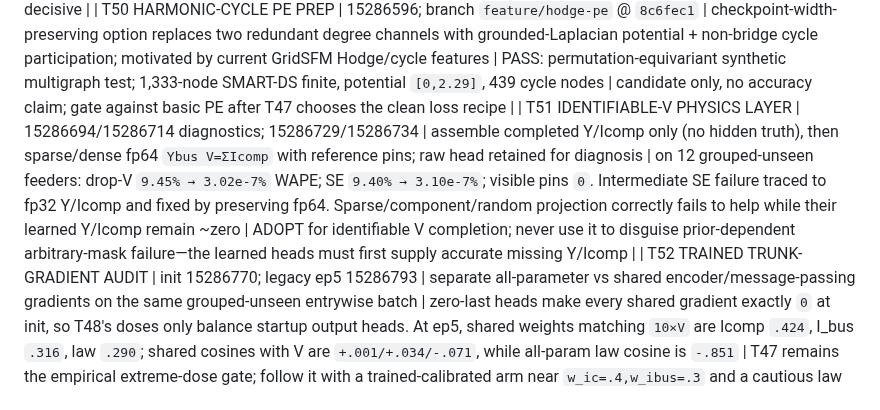
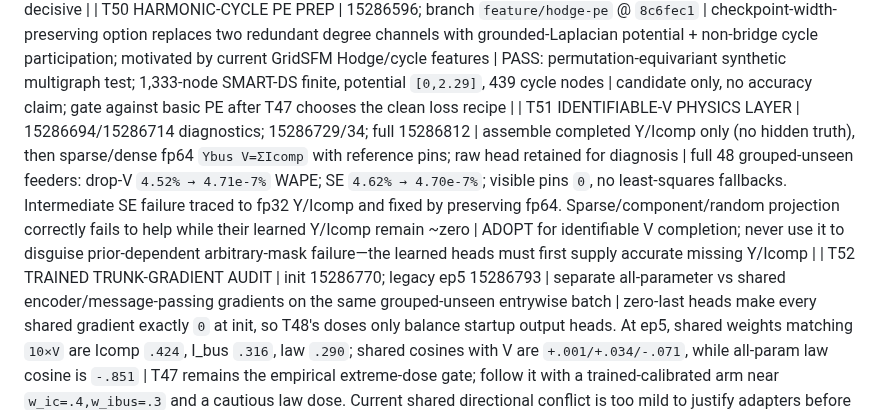
Before and after one commit to EbadmusNLR/Training_new, a Markdown page: training_experiments.md, the part around the change. Rendered like a GitHub page.

Commit message:
replicate exact V projection on 48 feeders

```diff
--- a/training_experiments.md
+++ b/training_experiments.md
@@ -84,7 +84,7 @@ real/imag entries; learned unseen accuracy is pending. Y remains excitation-limi
 | T48 FOUR-ARRAY LOSS AUDIT | gradients 15286260/264/297/306/337; schema smoke 15286332; trainer 15286344 | decompose V/Icomp/Y/I_bus/law gradients on balanced four-corpus masks; exercise mixed scalar/coarse `foundation4` batches | FOUND+FIXED: zero-current FVU divided by EPS made I_bus/law `~1e13`; unit feature-power floor gives losses `6–42`. Mixed masks had incompatible PyG keys; coarse masks now promote to scalar schema. Smoke + one-epoch trainer PASS | measured initial equal-gradient doses: `w_ibus≈.003`, `w_law≈.001`, `w_ic≈1e-8–1e-7`; T47 isolates them against legacy weights |
 | T49 CPU WEIGHT MICRO-GATE | 15286464[0-3] | exact T47 one-factor arms, but only 8 feeders/10ep/H48/2 steps | all optimize stably; none learns unseen V at this deliberately tiny budget (`v_skill 1.007–1.027`). Balanced `w_ic=1e-7` improves inj Icomp WAPE `995→811%`, with law weight neutral (`824%`) | no selection from micro scale; weights are mechanically safe and the scheduled 60-feeder H100 gate remains decisive |
 | T50 HARMONIC-CYCLE PE PREP | 15286596; branch `feature/hodge-pe` @ `8c6fec1` | checkpoint-width-preserving option replaces two redundant degree channels with grounded-Laplacian potential + non-bridge cycle participation; motivated by current GridSFM Hodge/cycle features | PASS: permutation-equivariant synthetic multigraph test; 1,333-node SMART-DS finite, potential `[0,2.29]`, 439 cycle nodes | candidate only, no accuracy claim; gate against basic PE after T47 chooses the clean loss recipe |
-| T51 IDENTIFIABLE-V PHYSICS LAYER | 15286694/15286714 diagnostics; 15286729/15286734 | assemble completed Y/Icomp only (no hidden truth), then sparse/dense fp64 `Ybus V=ΣIcomp` with reference pins; raw head retained for diagnosis | on 12 grouped-unseen feeders: drop-V `9.45% → 3.02e-7%` WAPE; SE `9.40% → 3.10e-7%`; visible pins `0`. Intermediate SE failure traced to fp32 Y/Icomp and fixed by preserving fp64. Sparse/component/random projection correctly fails to help while their learned Y/Icomp remain ~zero | ADOPT for identifiable V completion; never use it to disguise prior-dependent arbitrary-mask failure—the learned heads must first supply accurate missing Y/Icomp |
+| T51 IDENTIFIABLE-V PHYSICS LAYER | 15286694/15286714 diagnostics; 15286729/34; full 15286812 | assemble completed Y/Icomp only (no hidden truth), then sparse/dense fp64 `Ybus V=ΣIcomp` with reference pins; raw head retained for diagnosis | full 48 grouped-unseen feeders: drop-V `4.52% → 4.71e-7%` WAPE; SE `4.62% → 4.70e-7%`; visible pins `0`, no least-squares fallbacks. Intermediate SE failure traced to fp32 Y/Icomp and fixed by preserving fp64. Sparse/component/random projection correctly fails to help while their learned Y/Icomp remain ~zero | ADOPT for identifiable V completion; never use it to disguise prior-dependent arbitrary-mask failure—the learned heads must first supply accurate missing Y/Icomp |
 | T52 TRAINED TRUNK-GRADIENT AUDIT | init 15286770; legacy ep5 15286793 | separate all-parameter vs shared encoder/message-passing gradients on the same grouped-unseen entrywise batch | zero-last heads make every shared gradient exactly `0` at init, so T48's doses only balance startup output heads. At ep5, shared weights matching `10×V` are Icomp `.424`, I_bus `.316`, law `.290`; shared cosines with V are `+.001/+.034/-.071`, while all-param law cosine is `-.851` | T47 remains the empirical extreme-dose gate; follow it with a trained-calibrated arm near `w_ic=.4,w_ibus=.3` and a cautious law dose. Current shared directional conflict is too mild to justify adapters before that test |
 | T17b pf lens exact | 15259626 | multi-lens e2e: pf mask (truth Icomp) through the FULL data pipeline -> solve | skill_solve 0.000 on ALL feeders incl. 10471-node SFO P13U (head: 0.21-1.96). Only skips = 37Bus/IEEE9500, blocked by the TREE DECODER's radial requirement, not the solve | pf capability = machine-exact, zero learned params, corpus-wide. Mesh feeders are decoder-blocked only -> no-recon mode (task #9) unlocks them |
 | T24 PE + Y-head arc | 15263881/82 (PE), 15263355-460/786-788 (Y v2-v4 + wy0) | PE ablation pair on the 0.789-class config; Y-codec iterations | **PE ESSENTIAL: no-PE train 1.012 / unseen 1.284 (cannot even fit train) vs baseline 0.583/0.831; with T13 pe150 (memorizes, 1.182) the dose-response is complete -- current PE = sweet spot.** rnd_basef 0.831 revalidates the fast path on the real objective. Y-head: v2 feat-space loss, v3 per-position scales, v4 spike-and-slab gate all FAIL (par y_wape 388k-3.2M%); **--w-y 0 recovers trunk to 0.888 -> Y gradients were poisoning the shared trunk -> y_head now DETACHED** | Y estimation remains unsolved as a learned head; next: micro-overfit store breakdown -> structured family-parameter codec. Trunk safe via detach either way |
```
